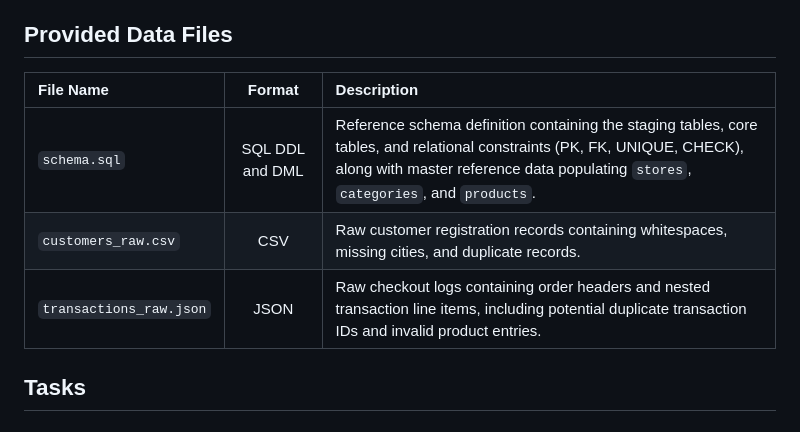
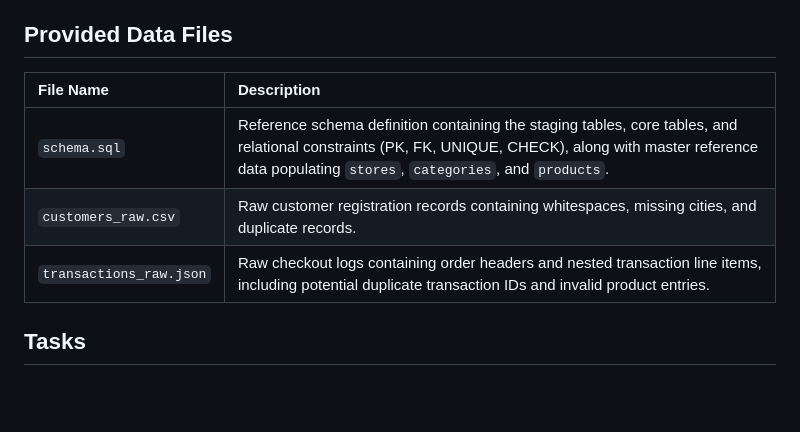
Before and after one commit to theoimmanuel/tif261202-database, a Markdown page: final-project-brief.md, the part around the change. GitHub-like rendering; blank space fills up the shorter version.

Commit message:
Update provided data files table format
Removed the format column from the provided data files table in the project brief.

```diff
--- a/final-project-brief.md
+++ b/final-project-brief.md
@@ -10,11 +10,11 @@ In modern enterprises, data is rarely handed to analysts in a clean, unified rel
 Feel free to use any code editor software to write the SQL script, although you are encouraged to use a **PostgreSQL GUI** of your choice (e.g. pgAdmin 4, DBeaver) to ease your data loading scheme.
 
 ## Provided Data Files
-| File Name | Format | Description |
-| :--- | :---: | :--- |
-| `schema.sql` | SQL DDL and DML| Reference schema definition containing the staging tables, core tables, and relational constraints (PK, FK, UNIQUE, CHECK), along with master reference data populating `stores`, `categories`, and `products`. |
-| `customers_raw.csv` | CSV | Raw customer registration records containing whitespaces, missing cities, and duplicate records. |
-| `transactions_raw.json` | JSON | Raw checkout logs containing order headers and nested transaction line items, including potential duplicate transaction IDs and invalid product entries. |
+| File Name | Description |
+| :--- | :--- |
+| `schema.sql` | Reference schema definition containing the staging tables, core tables, and relational constraints (PK, FK, UNIQUE, CHECK), along with master reference data populating `stores`, `categories`, and `products`. |
+| `customers_raw.csv` | Raw customer registration records containing whitespaces, missing cities, and duplicate records. |
+| `transactions_raw.json` | Raw checkout logs containing order headers and nested transaction line items, including potential duplicate transaction IDs and invalid product entries. |
 
 ## Tasks
 ### Task 1: Logical Schema & ERD Design
```
